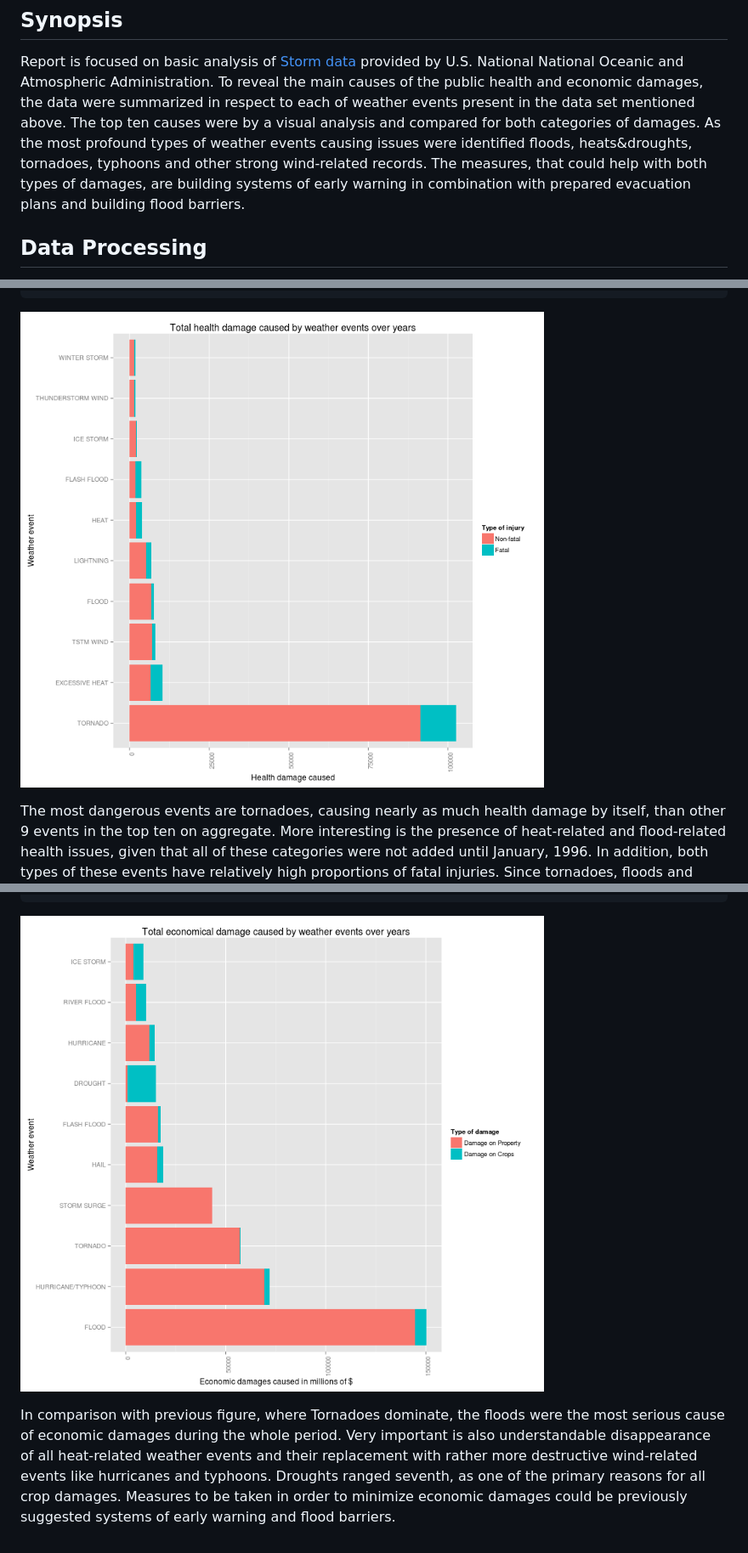
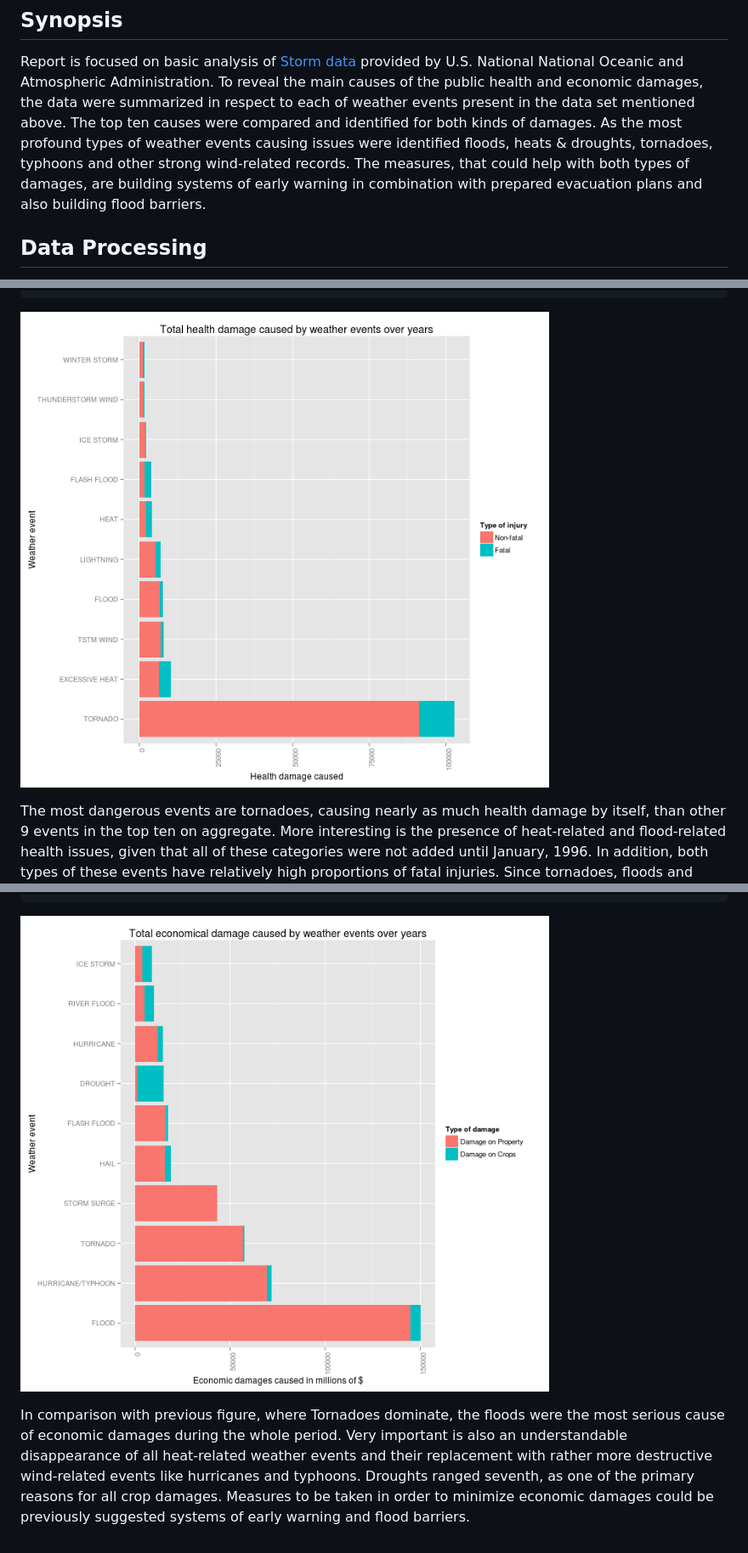
Before and after one commit to jiri-hron/RepData_PeerAssessment2, a Markdown page: report.md, 3 parts joined by grey strips. Shown: that part at 85% size. GitHub-like rendering; pictures changed too: figure/unnamed-chunk-7.png, figure/unnamed-chunk-8.png.

```diff
--- a/report.md
+++ b/report.md
@@ -6,11 +6,11 @@ Report is focused on basic analysis of [Storm data][0] provided by U.S. National
 National Oceanic and Atmospheric Administration. To reveal the main causes of
 the public health and economic damages, the data were summarized in respect to
 each of weather events present in the data set mentioned above. The top ten
-causes were by a visual analysis and compared for both categories of damages.
+causes were compared and identified for both kinds of damages.
 As the most profound types of weather events causing issues were identified
-floods, heats&droughts, tornadoes, typhoons and other strong wind-related
+floods, heats & droughts, tornadoes, typhoons and other strong wind-related
 records. The measures, that could help with both types of damages, are building
-systems of early warning in combination with prepared evacuation plans and
+systems of early warning in combination with prepared evacuation plans and also
 building flood barriers.
 
 ## Data Processing
@@ -317,7 +317,7 @@ ggplot(melted.economic, aes(x=type, y=value / 1e6, fill = variable)) +
 
 In comparison with previous figure, where Tornadoes dominate, the floods were
 the most serious cause of economic damages during the whole period. Very
-important is also understandable disappearance of all heat-related weather
+important is also an understandable disappearance of all heat-related weather
 events and their replacement with rather more destructive wind-related events
 like hurricanes and typhoons. Droughts ranged seventh, as one of the primary
 reasons for all crop damages. Measures to be taken in order to minimize economic
```
Also changed, not shown: other parts of report.md (+1 -1 lines), 2 other files.
